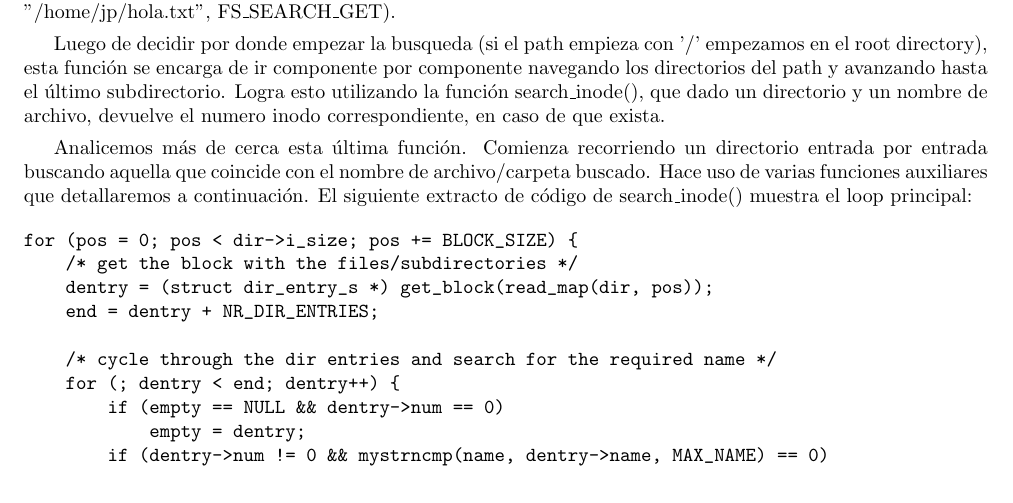
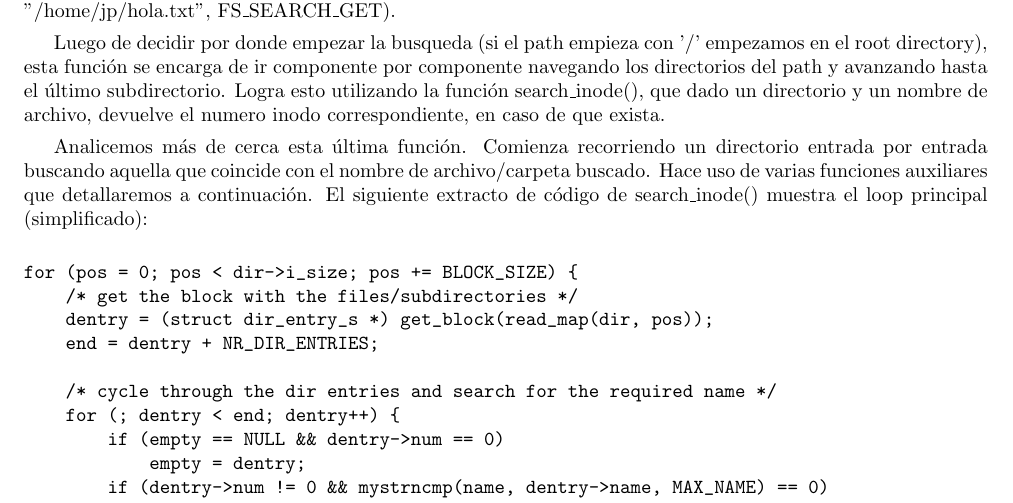
Before and after one commit to jpbottaro/minios, a LaTeX document (doc/informe/src/informe.tex, which reads doc/informe/src/contenido/minix.tex): part of page 13 of 17, cut so that both start at the same text. Compiled offline with pdfLaTeX.

```diff
--- a/doc/informe/src/contenido/minix.tex
+++ b/doc/informe/src/contenido/minix.tex
@@ -214,7 +214,7 @@
 directorio entrada por entrada buscando aquella que coincide con el nombre de
 archivo/carpeta buscado. Hace uso de varias funciones auxiliares que
 detallaremos a continuación. El siguiente extracto de código de search\_inode()
-muestra el loop principal:
+muestra el loop principal (simplificado):
 
 \begin{verbatim}
 for (pos = 0; pos < dir->i_size; pos += BLOCK_SIZE) {
```
